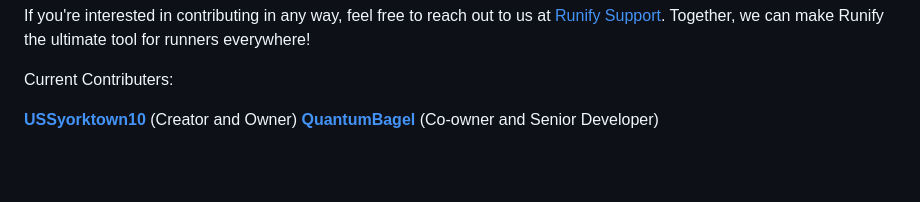
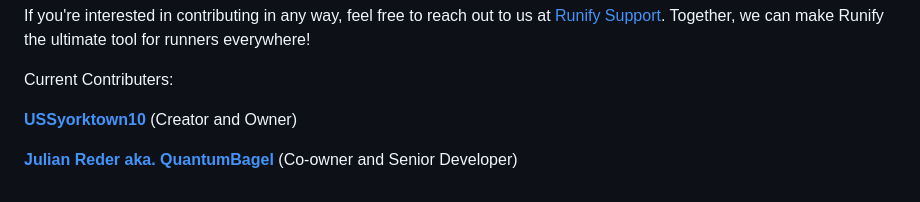
Before and after one commit to USSyorktown10/Runify, a Markdown page: README.md, the part around the change. Drawn GitHub-style; blank space fills up the shorter version.

```diff
--- a/README.md
+++ b/README.md
@@ -44,4 +44,5 @@ If you're interested in contributing in any way, feel free to reach out to us at
 Current Contributers:
 
 **[USSyorktown10](https://github.com/USSyorktown10)** (Creator and Owner)
-**[QuantumBagel](https://github.com/quantumbagel)** (Co-owner and Senior Developer)
+
+**[Julian Reder aka. QuantumBagel](https://github.com/quantumbagel)** (Co-owner and Senior Developer)
```
